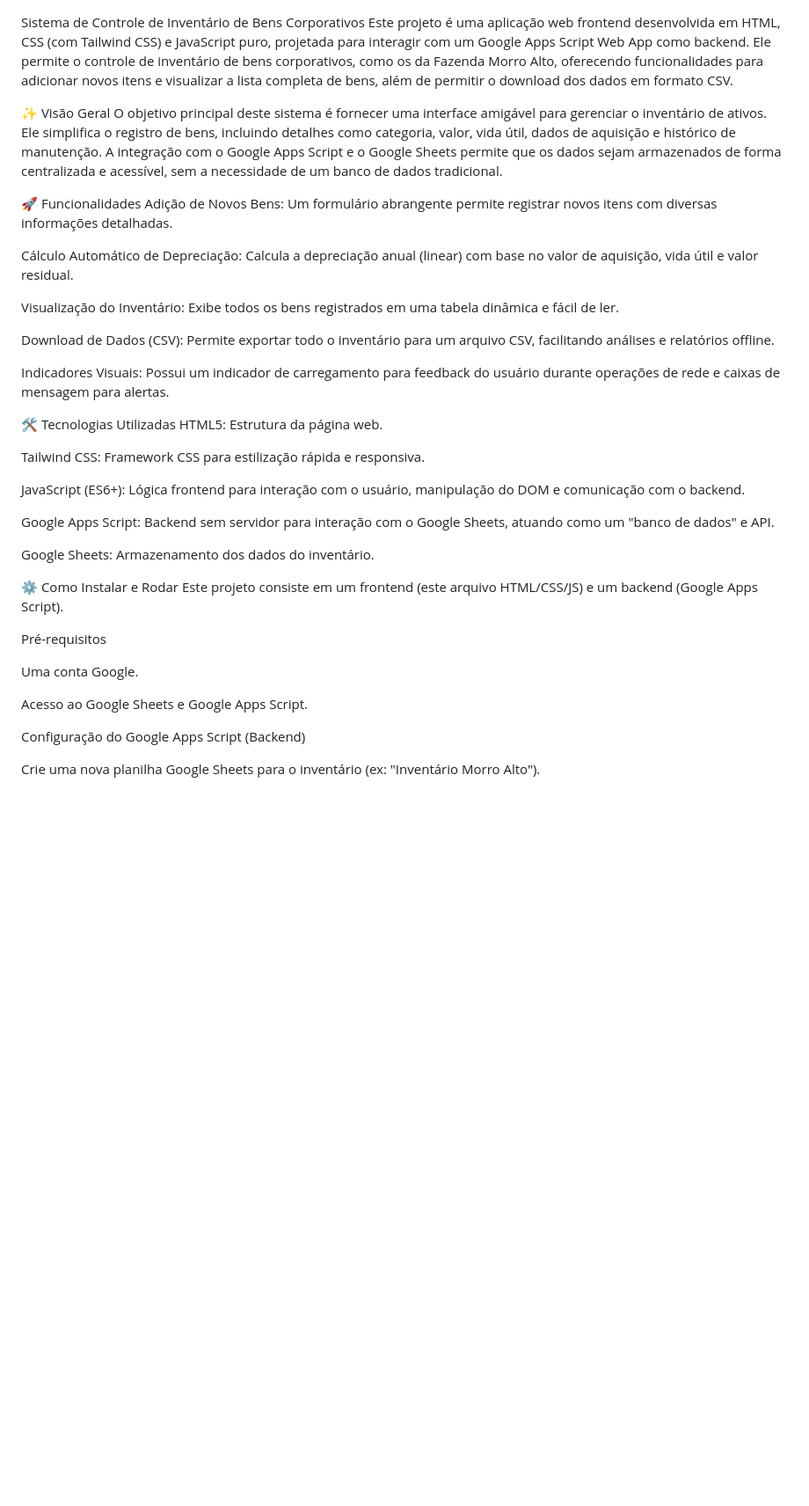
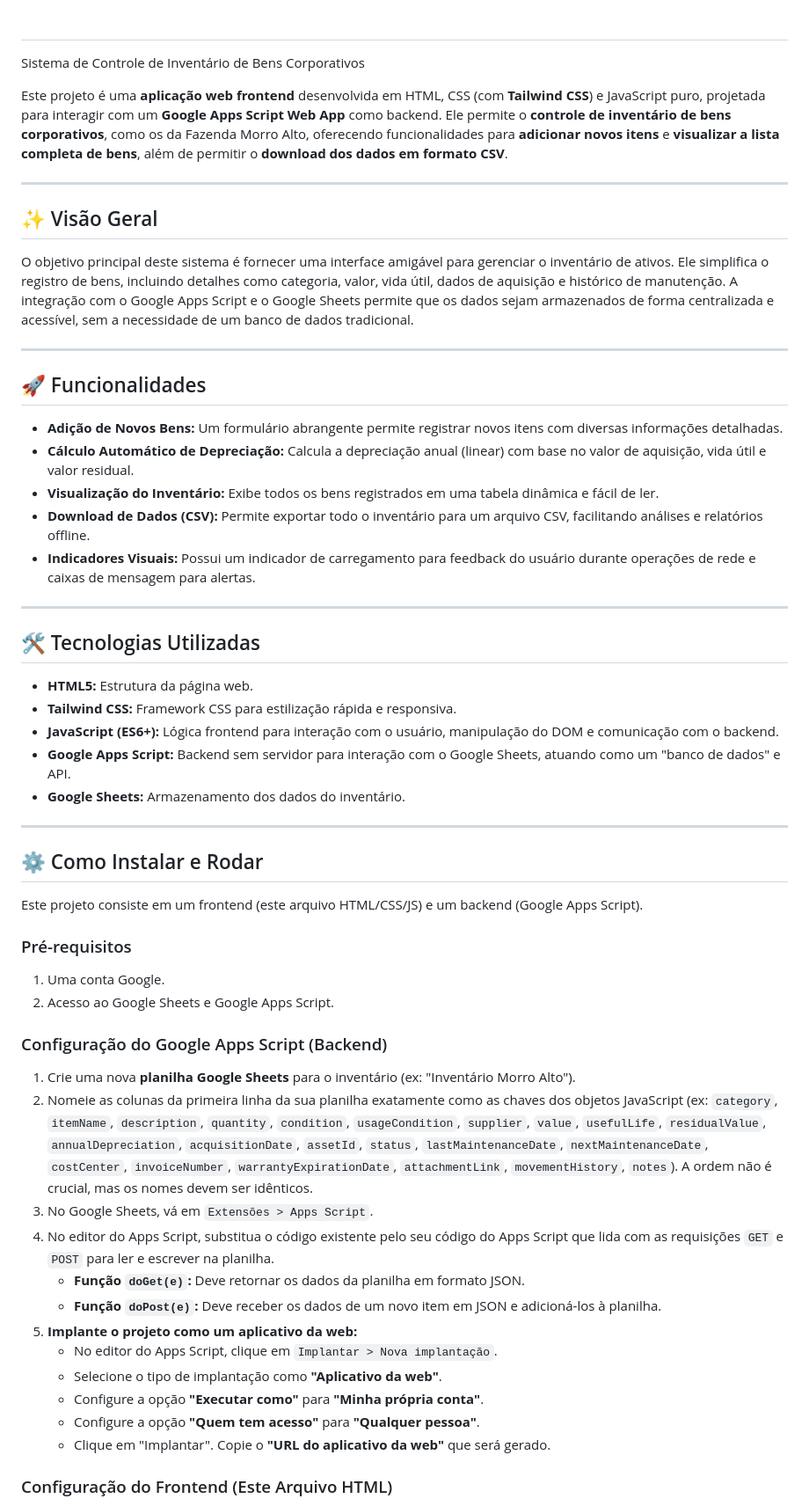
Before and after one commit to mateusfcarvalho/Inventario, a Markdown page: README.md, the part around the change printed below. Shown: that part at 88% size. GitHub-like rendering; blank space fills up the shorter version.

```diff
--- a/README.md
+++ b/README.md
@@ -1,41 +1,59 @@
+#
 Sistema de Controle de Inventário de Bens Corporativos
-Este projeto é uma aplicação web frontend desenvolvida em HTML, CSS (com Tailwind CSS) e JavaScript puro, projetada para interagir com um Google Apps Script Web App como backend. Ele permite o controle de inventário de bens corporativos, como os da Fazenda Morro Alto, oferecendo funcionalidades para adicionar novos itens e visualizar a lista completa de bens, além de permitir o download dos dados em formato CSV.
 
-✨ Visão Geral
+Este projeto é uma **aplicação web frontend** desenvolvida em HTML, CSS (com **Tailwind CSS**) e JavaScript puro, projetada para interagir com um **Google Apps Script Web App** como backend. Ele permite o **controle de inventário de bens corporativos**, como os da Fazenda Morro Alto, oferecendo funcionalidades para **adicionar novos itens** e **visualizar a lista completa de bens**, além de permitir o **download dos dados em formato CSV**.
+
+---
+
+## ✨ Visão Geral
+
 O objetivo principal deste sistema é fornecer uma interface amigável para gerenciar o inventário de ativos. Ele simplifica o registro de bens, incluindo detalhes como categoria, valor, vida útil, dados de aquisição e histórico de manutenção. A integração com o Google Apps Script e o Google Sheets permite que os dados sejam armazenados de forma centralizada e acessível, sem a necessidade de um banco de dados tradicional.
 
-🚀 Funcionalidades
-Adição de Novos Bens: Um formulário abrangente permite registrar novos itens com diversas informações detalhadas.
+---
 
-Cálculo Automático de Depreciação: Calcula a depreciação anual (linear) com base no valor de aquisição, vida útil e valor residual.
+## 🚀 Funcionalidades
 
-Visualização do Inventário: Exibe todos os bens registrados em uma tabela dinâmica e fácil de ler.
+* **Adição de Novos Bens:** Um formulário abrangente permite registrar novos itens com diversas informações detalhadas.
+* **Cálculo Automático de Depreciação:** Calcula a depreciação anual (linear) com base no valor de aquisição, vida útil e valor residual.
+* **Visualização do Inventário:** Exibe todos os bens registrados em uma tabela dinâmica e fácil de ler.
+* **Download de Dados (CSV):** Permite exportar todo o inventário para um arquivo CSV, facilitando análises e relatórios offline.
+* **Indicadores Visuais:** Possui um indicador de carregamento para feedback do usuário durante operações de rede e caixas de mensagem para alertas.
 
-Download de Dados (CSV): Permite exportar todo o inventário para um arquivo CSV, facilitando análises e relatórios offline.
+---
 
-Indicadores Visuais: Possui um indicador de carregamento para feedback do usuário durante operações de rede e caixas de mensagem para alertas.
+## 🛠️ Tecnologias Utilizadas
 
-🛠️ Tecnologias Utilizadas
-HTML5: Estrutura da página web.
+* **HTML5:** Estrutura da página web.
+* **Tailwind CSS:** Framework CSS para estilização rápida e responsiva.
+* **JavaScript (ES6+):** Lógica frontend para interação com o usuário, manipulação do DOM e comunicação com o backend.
+* **Google Apps Script:** Backend sem servidor para interação com o Google Sheets, atuando como um "banco de dados" e API.
+* **Google Sheets:** Armazenamento dos dados do inventário.
 
-Tailwind CSS: Framework CSS para estilização rápida e responsiva.
+---
 
-JavaScript (ES6+): Lógica frontend para interação com o usuário, manipulação do DOM e comunicação com o backend.
+## ⚙️ Como Instalar e Rodar
 
-Google Apps Script: Backend sem servidor para interação com o Google Sheets, atuando como um "banco de dados" e API.
-
-Google Sheets: Armazenamento dos dados do inventário.
-
-⚙️ Como Instalar e Rodar
 Este projeto consiste em um frontend (este arquivo HTML/CSS/JS) e um backend (Google Apps Script).
 
-Pré-requisitos
+### Pré-requisitos
 
-Uma conta Google.
+1.  Uma conta Google.
+2.  Acesso ao Google Sheets e Google Apps Script.
 
-Acesso ao Google Sheets e Google Apps Script.
+### Configuração do Google Apps Script (Backend)
 
-Configuração do Google Apps Script (Backend)
+1.  Crie uma nova **planilha Google Sheets** para o inventário (ex: "Inventário Morro Alto").
+2.  Nomeie as colunas da primeira linha da sua planilha exatamente como as chaves dos objetos JavaScript (ex: `category`, `itemName`, `description`, `quantity`, `condition`, `usageCondition`, `supplier`, `value`, `usefulLife`, `residualValue`, `annualDepreciation`, `acquisitionDate`, `assetId`, `status`, `lastMaintenanceDate`, `nextMaintenanceDate`, `costCenter`, `invoiceNumber`, `warrantyExpirationDate`, `attachmentLink`, `movementHistory`, `notes`). A ordem não é crucial, mas os nomes devem ser idênticos.
+3.  No Google Sheets, vá em `Extensões > Apps Script`.
+4.  No editor do Apps Script, substitua o código existente pelo seu código do Apps Script que lida com as requisições `GET` e `POST` para ler e escrever na planilha.
+    * **Função `doGet(e)`:** Deve retornar os dados da planilha em formato JSON.
+    * **Função `doPost(e)`:** Deve receber os dados de um novo item em JSON e adicioná-los à planilha.
+5.  **Implante o projeto como um aplicativo da web:**
+    * No editor do Apps Script, clique em `Implantar > Nova implantação`.
+    * Selecione o tipo de implantação como **"Aplicativo da web"**.
+    * Configure a opção **"Executar como"** para **"Minha própria conta"**.
+    * Configure a opção **"Quem tem acesso"** para **"Qualquer pessoa"**.
+    * Clique em "Implantar". Copie o **"URL do aplicativo da web"** que será gerado.
 
-Crie uma nova planilha Google Sheets para o inventário (ex: "Inventário Morro Alto").
+### Configuração do Frontend (Este Arquivo HTML)
 
```
Also changed, not shown: other parts of README.md (+23 -48 lines).
